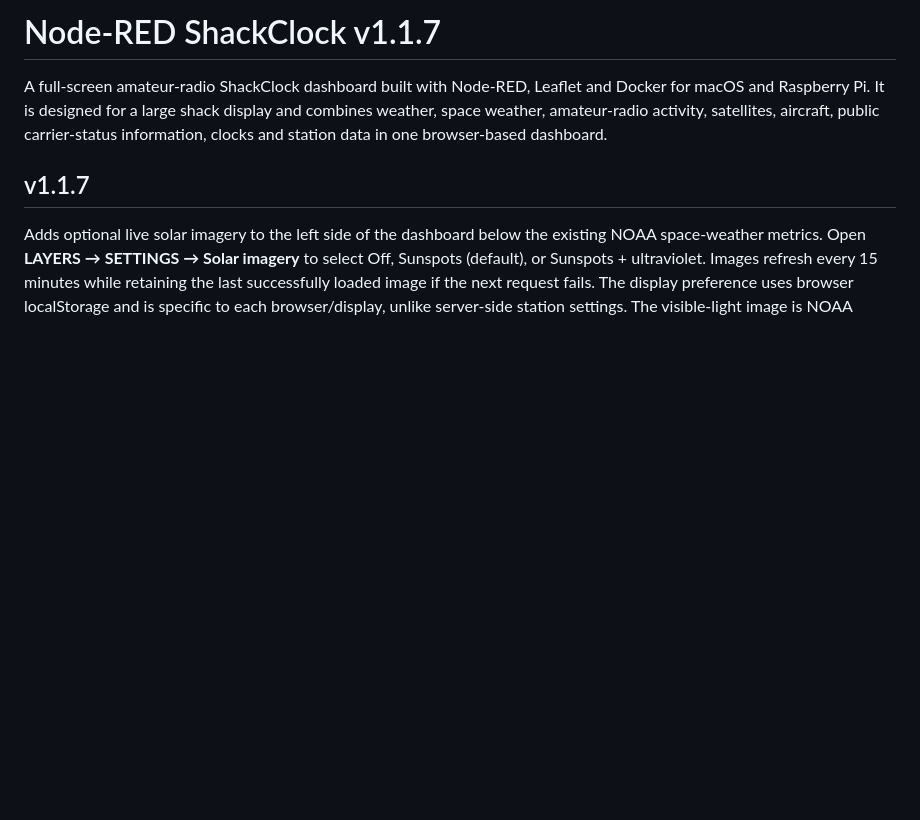
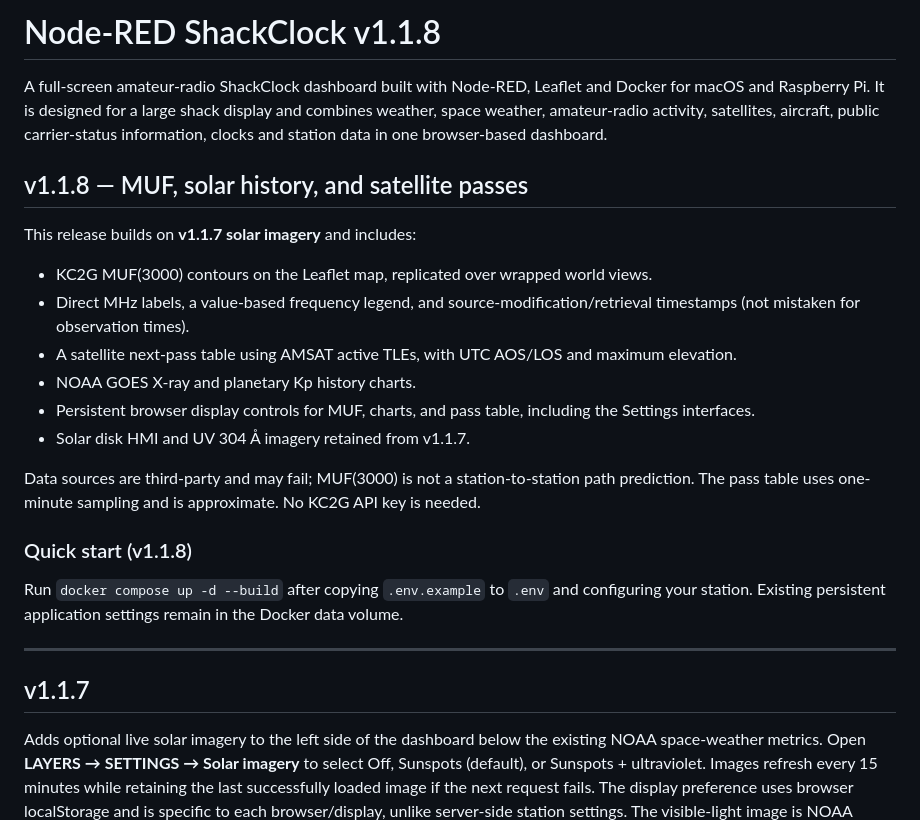
Before and after one commit to n3bkv/node-red-shackclock, a Markdown page: README.md, the part around the change. Rendered like a GitHub page; blank space fills up the shorter version.

Commit message:
Document v1.1.8 release changes

```diff
--- a/README.md
+++ b/README.md
@@ -1,6 +1,25 @@
-# Node-RED ShackClock v1.1.7
+# Node-RED ShackClock v1.1.8
 
 A full-screen amateur-radio ShackClock dashboard built with Node-RED, Leaflet and Docker for macOS and Raspberry Pi. It is designed for a large shack display and combines weather, space weather, amateur-radio activity, satellites, aircraft, public carrier-status information, clocks and station data in one browser-based dashboard.
+
+## v1.1.8 — MUF, solar history, and satellite passes
+
+This release builds on **v1.1.7 solar imagery** and includes:
+
+- KC2G MUF(3000) contours on the Leaflet map, replicated over wrapped world views.
+- Direct MHz labels, a value-based frequency legend, and source-modification/retrieval timestamps (not mistaken for observation times).
+- A satellite next-pass table using AMSAT active TLEs, with UTC AOS/LOS and maximum elevation.
+- NOAA GOES X-ray and planetary Kp history charts.
+- Persistent browser display controls for MUF, charts, and pass table, including the Settings interfaces.
+- Solar disk HMI and UV 304 Å imagery retained from v1.1.7.
+
+Data sources are third-party and may fail; MUF(3000) is not a station-to-station path prediction. The pass table uses one-minute sampling and is approximate. No KC2G API key is needed.
+
+### Quick start (v1.1.8)
+
+Run `docker compose up -d --build` after copying `.env.example` to `.env` and configuring your station. Existing persistent application settings remain in the Docker data volume.
+
+---
 
 ## v1.1.7
 
```
